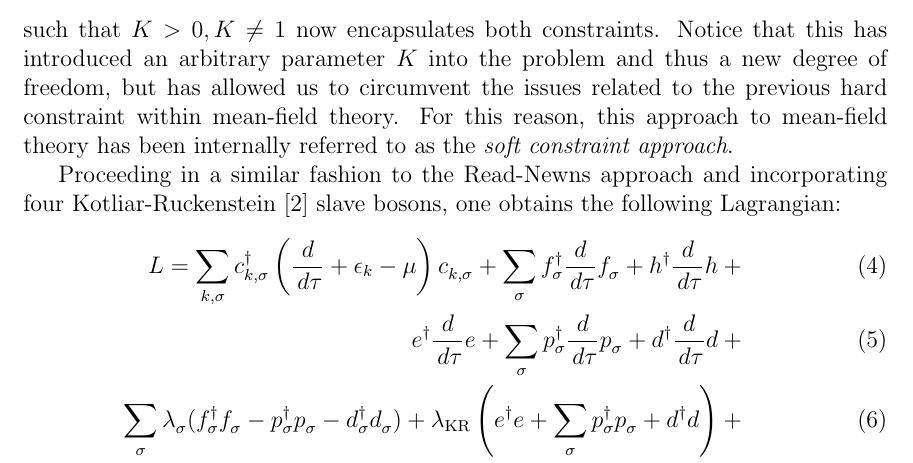
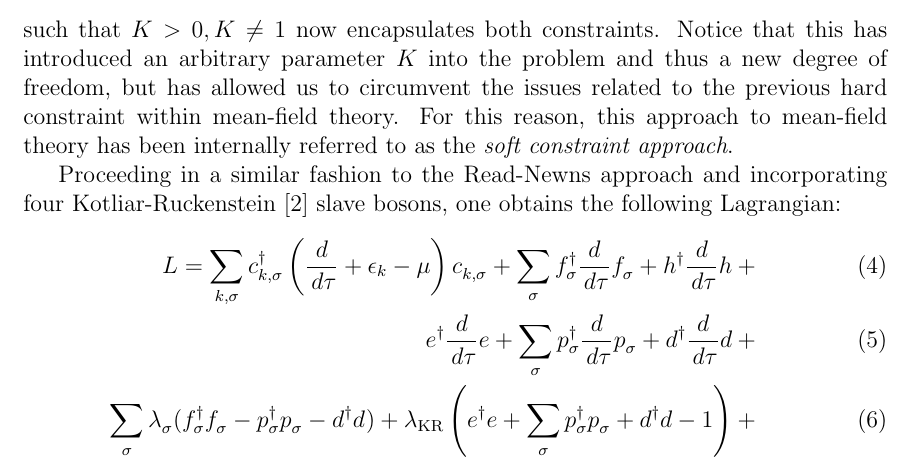
Before and after one commit to ElisR/Kondo-Soft-Constraint, a LaTeX document (Initial Report/Initial_Report.tex): part of page 4 of 7, cut so that both start at the same text. Compiled offline with pdfLaTeX.

Commit message:
Fix small typos in the Lagrangian
Removed spin indices on doubly occupied boson and said that one of the boson states is occupied rather than none!

```diff
--- a/Initial Report/Initial_Report.tex
+++ b/Initial Report/Initial_Report.tex
@@ -59,7 +59,7 @@ A resolution to this issue is to begin by introducing an auxiliary non-interacti
 
 Proceeding in a similar fashion to the Read-Newns approach and incorporating four Kotliar-Ruckenstein \cite{KotliarRuckenstein} slave bosons, one obtains the following Lagrangian: \begin{eqnarray} L = \sum_{k,\sigma} c^{\dagger}_{k,\sigma} \left( \frac{d}{\,d\tau} + \epsilon_k - \mu \right) c^{}_{k,\sigma} + \sum_{\sigma} f^{\dagger}_{\sigma} \frac{d}{\,d\tau} f^{}_{\sigma} + h^{\dagger} \frac{d}{\,d\tau}h + \\
 e^{\dagger} \frac{d}{\,d\tau} e  + \sum_{\sigma} p^{\dagger}_{\sigma} \frac{d}{\,d\tau} p^{}_{\sigma} + d^{\dagger} \frac{d}{\,d\tau} d + \\
-\sum_{\sigma} \lambda^{}_{\sigma} (f^{\dagger}_{\sigma} f^{}_{\sigma} - p^{\dagger}_{\sigma} p^{}_{\sigma} - d^{\dagger}_{\sigma} d^{}_\sigma ) + \lambda_{\text{KR}} \left( e^{\dagger} e + \sum_{\sigma} p^{\dagger}_{\sigma} p^{}_{\sigma} + d^{\dagger} d \right) + \\
+\sum_{\sigma} \lambda^{}_{\sigma} (f^{\dagger}_{\sigma} f^{}_{\sigma} - p^{\dagger}_{\sigma} p^{}_{\sigma} - d^{\dagger} d^{} ) + \lambda_{\text{KR}} \left( e^{\dagger} e + \sum_{\sigma} p^{\dagger}_{\sigma} p^{}_{\sigma} + d^{\dagger} d - 1 \right) + \\
 \lambda_{\text{SC}} ( e^{\dagger} e + d^{\dagger} d - K h^{\dagger} h) + \\
 2 \frac{V V^{\ast}}{J} + \sum_{k,\sigma} \left( V^{\ast} c^{\dagger}_{k,\sigma} z^{}_{\sigma} f^{}_{\sigma} + V f^{\dagger}_{\sigma} z^{\dagger}_{\sigma} c^{}_{k,\sigma} \right) \,. \end{eqnarray} The slave bosons $ e $, $ p_{\uparrow} $, $ p_{\downarrow} $ and $ d $ represent empty, singly occupied and doubly occupied states, respectively, as long as the fermion operator is suitably transformed to `update the books', so to speak: \footnote{The conventional transformation $ z^{}_{\sigma} \rightarrow (1 - d^{\dagger} d - p^{\dagger}_{\sigma} p^{}_{\sigma})^{- 1 / 2} z^{}_{\sigma} (1 - e^{\dagger} e - p^{\dagger}_{- \sigma} p^{}_{- \sigma})^{- 1 / 2} $ is also applied, but is not relevant to this discussion.} \begin{equation} f^{}_{\sigma} \rightarrow z^{}_{\sigma} f^{}_{\sigma}\,, \qquad z_{\sigma} = e^{\dagger} p^{}_{\sigma} + p^{\dagger}_{-\sigma} d \,. \end{equation} A so-called Hubbard-Stratonovich transformation has also been applied to remove certain unpleasant terms in the Lagrangian, framing the interaction in terms of a new bosonic field $ V $.
 
```
Also changed, not shown: Initial Report/Initial_Report.pdf, 2 other files.
